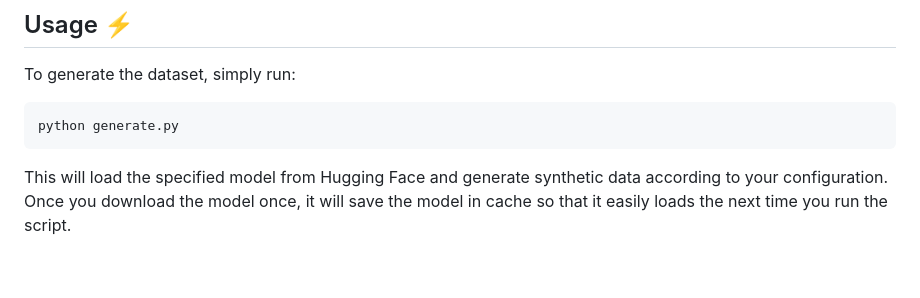
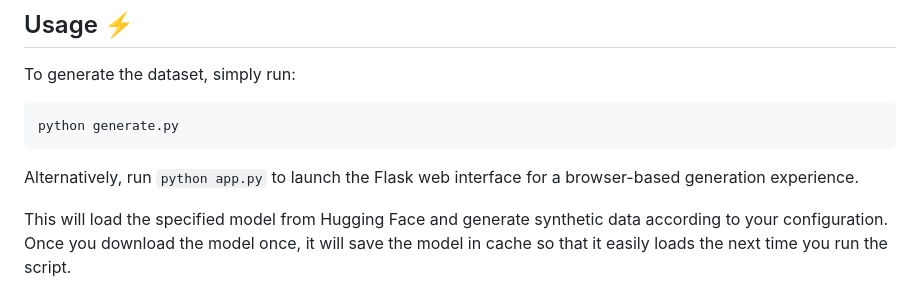
Before and after one commit to ZacheryKuykendall/Synthetic-Data-Generator, a Markdown page: README.md, the part around one of its changes. GitHub-like rendering; blank space fills up the shorter version.

Commit message:
docs: improve README
Generated by qwen3.6-35b-a3b via local API.

````diff
--- a/README.md
+++ b/README.md
@@ -122,6 +124,8 @@ To generate the dataset, simply run:
 python generate.py
 ```
 
+Alternatively, run `python app.py` to launch the Flask web interface for a browser-based generation experience.
+
 This will load the specified model from Hugging Face and generate synthetic data according to your configuration. Once you download the model once, it will save the model in cache so that it easily loads the next time you run the script.
 
 ### Parameters 🔧
````
Also changed, not shown: other parts of README.md (+2 -0 lines).
